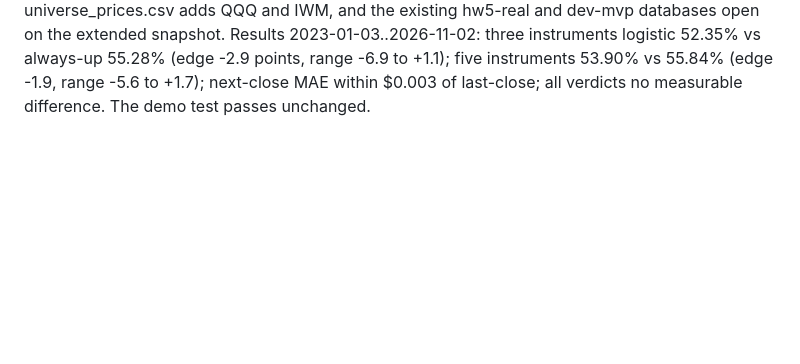
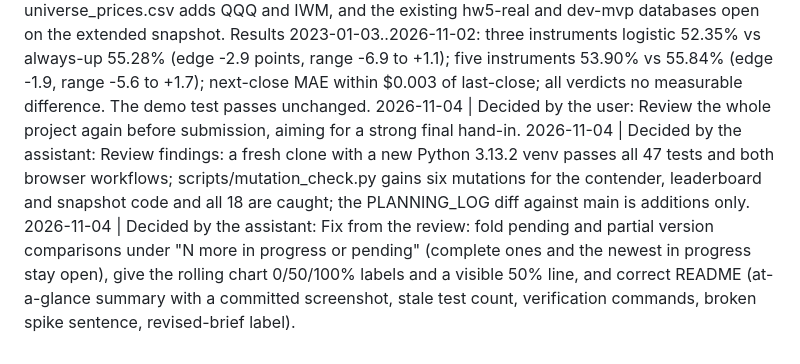
Before and after one commit to esst-prog2/MarketLens, a Markdown page: PLANNING_LOG.md, the part around the change. Rendered like a GitHub page; blank space fills up the shorter version.

```diff
--- a/PLANNING_LOG.md
+++ b/PLANNING_LOG.md
@@ -88,3 +88,6 @@
 2026-11-03 | Recorded by the assistant: A read-only Yahoo probe on 2026-11-03 returned all 753 snapshot closes for SPY, IEF and GLD unchanged; QQQ trades since 1999-03-10 and IWM since 2000-05-26.
 2026-11-03 | Decided by the assistant: Propose OpenSpec change fresher-wider-data on branch fresher-data: fixed download end 2026-11-03 00:00 UTC with a refusal if any earlier close changed; accept an existing replay database when a prefix of the new snapshot reproduces its stored hash; separate data/universe_prices.csv (SPY, IEF, GLD, QQQ, IWM) for scripts/contenders.py --universe; symbol lists as parameters defaulting to the app's three.
 2026-11-03 | Decided by the assistant: Apply fresher-wider-data: training_prices.csv now has 1,213 sessions to 2026-11-02 (first 753 rows byte-identical, SHA-256 3b9d0eab…), universe_prices.csv adds QQQ and IWM, and the existing hw5-real and dev-mvp databases open on the extended snapshot. Results 2023-01-03..2026-11-02: three instruments logistic 52.35% vs always-up 55.28% (edge -2.9 points, range -6.9 to +1.1); five instruments 53.90% vs 55.84% (edge -1.9, range -5.6 to +1.7); next-close MAE within $0.003 of last-close; all verdicts no measurable difference. The demo test passes unchanged.
+2026-11-04 | Decided by the user: Review the whole project again before submission, aiming for a strong final hand-in.
+2026-11-04 | Decided by the assistant: Review findings: a fresh clone with a new Python 3.13.2 venv passes all 47 tests and both browser workflows; scripts/mutation_check.py gains six mutations for the contender, leaderboard and snapshot code and all 18 are caught; the PLANNING_LOG diff against main is additions only.
+2026-11-04 | Decided by the assistant: Fix from the review: fold pending and partial version comparisons under "N more in progress or pending" (complete ones and the newest in progress stay open), give the rolling chart 0/50/100% labels and a visible 50% line, and correct README (at-a-glance summary with a committed screenshot, stale test count, verification commands, broken spike sentence, revised-brief label).
```
Also changed, not shown: README.md (+35 -13 lines), docs/model-history-contenders.png (added), 4 other files.
